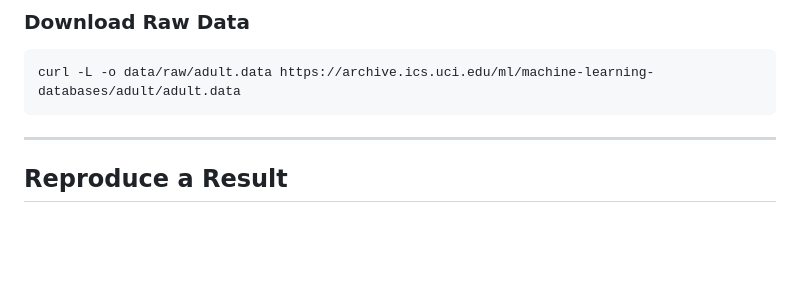
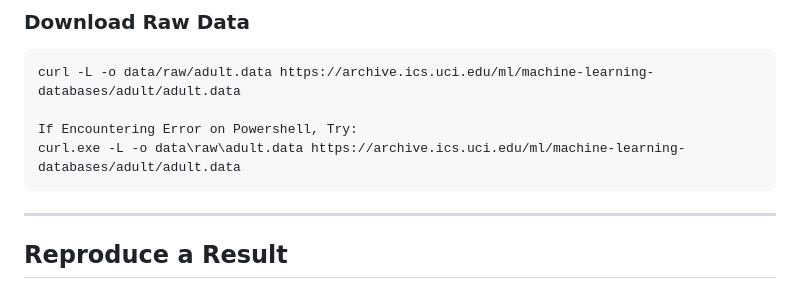
Before and after one commit to JakeRoll04/cmse492_project, a Markdown page: README.md, the part around the change. GitHub-like rendering; blank space fills up the shorter version.

Commit message:
Address peer feedback on README and project setup

````diff
--- a/README.md
+++ b/README.md
@@ -72,6 +72,9 @@ https://archive.ics.uci.edu/dataset/2/adult
 ### Download Raw Data
 ```bash
 curl -L -o data/raw/adult.data https://archive.ics.uci.edu/ml/machine-learning-databases/adult/adult.data
+
+If Encountering Error on Powershell, Try:
+curl.exe -L -o data\raw\adult.data https://archive.ics.uci.edu/ml/machine-learning-databases/adult/adult.data
 ```
 
 ---
````
